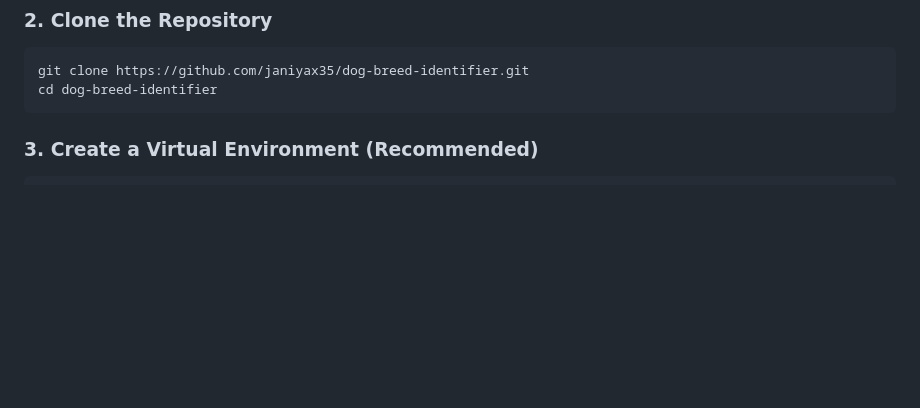
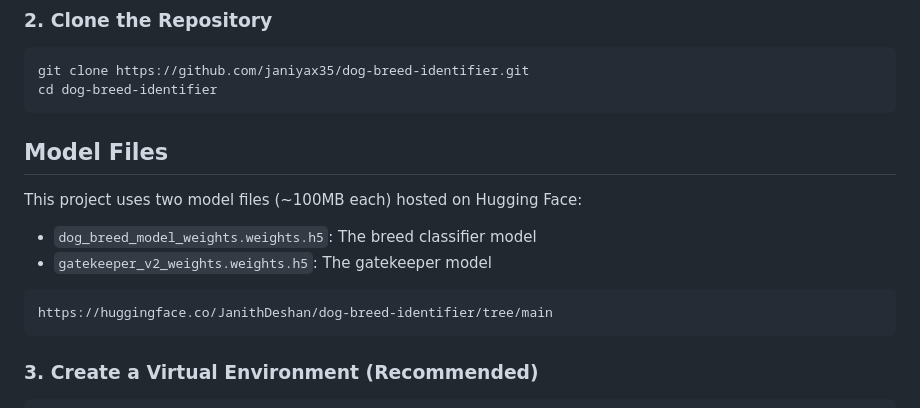
Before and after one commit to janiyax35/Dog-Breed-Identifier-, a Markdown page: README.md, the part around the change. GitHub-like rendering; folded sections open; blank space fills up the shorter version.

````diff
--- a/README.md
+++ b/README.md
@@ -114,6 +114,15 @@ dog_breed_webapp/
 git clone https://github.com/janiyax35/dog-breed-identifier.git
 cd dog-breed-identifier
 ```
+## Model Files
+
+This project uses two model files (~100MB each) hosted on Hugging Face:
+- `dog_breed_model_weights.weights.h5`: The breed classifier model
+- `gatekeeper_v2_weights.weights.h5`: The gatekeeper model
+
+```bash
+https://huggingface.co/JanithDeshan/dog-breed-identifier/tree/main
+```
 
 ### 3. Create a Virtual Environment (Recommended)
 ```bash
````
